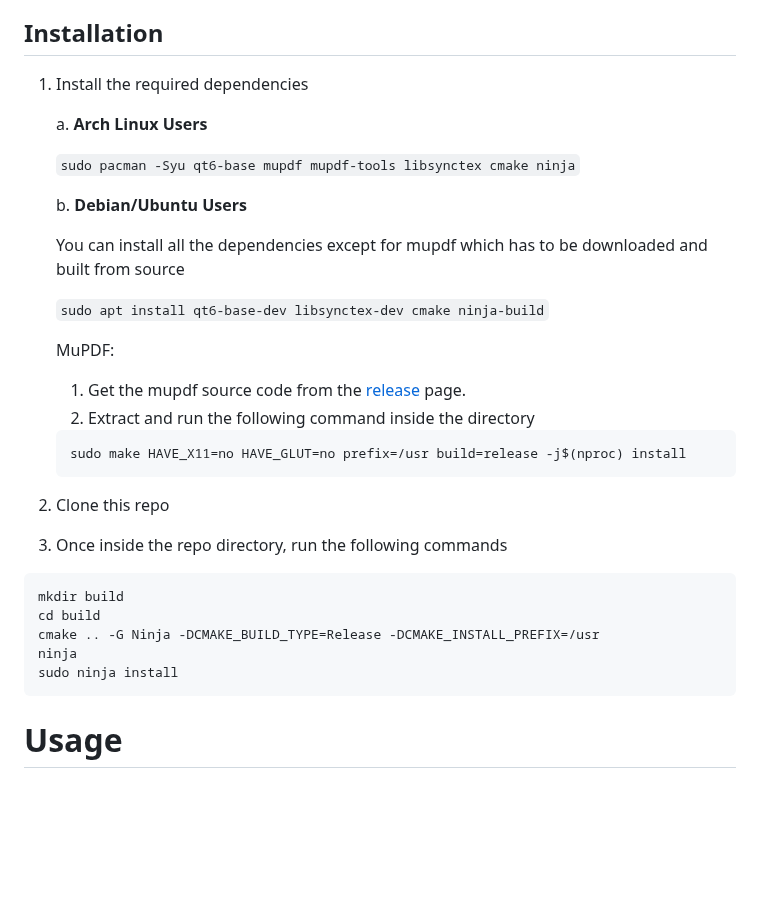
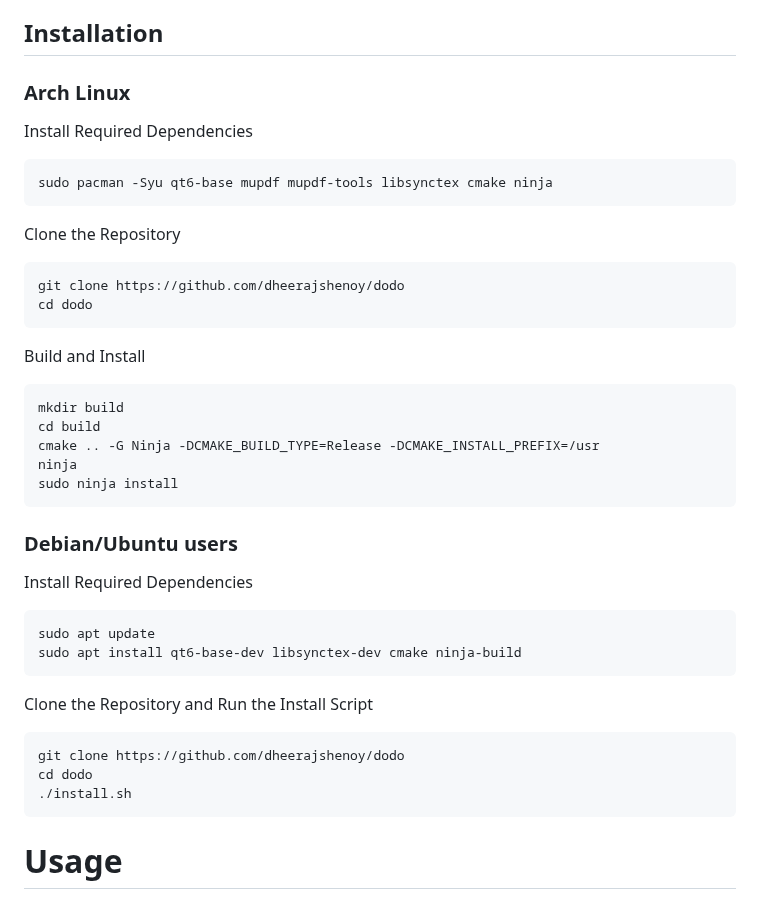
Before and after one commit to dheerajshenoy/dodo, a Markdown page: README.md, the part around the change. Rendered like a GitHub page; blank space fills up the shorter version.

Commit message:
Make the installation section more clear

````diff
--- a/README.md
+++ b/README.md
@@ -57,29 +57,22 @@ resource usage.
 
 ## Installation
 
-1. Install the required dependencies
+### Arch Linux
 
-    a. **Arch Linux Users**
+Install Required Dependencies
 
-    ``sudo pacman -Syu qt6-base mupdf mupdf-tools libsynctex cmake ninja``
+```bash
+sudo pacman -Syu qt6-base mupdf mupdf-tools libsynctex cmake ninja
+```
 
-    b. **Debian/Ubuntu Users**
+Clone the Repository
 
-    You can install all the dependencies except for mupdf which has to be downloaded and built from source
+```bash
+git clone https://github.com/dheerajshenoy/dodo
+cd dodo
+```
 
-    ``sudo apt install qt6-base-dev libsynctex-dev cmake ninja-build``
-
-    MuPDF:
-
-    1. Get the mupdf source code from the [release](https://mupdf.com/releases) page.
-    2. Extract and run the following command inside the directory
-
-    ```bash
-    sudo make HAVE_X11=no HAVE_GLUT=no prefix=/usr build=release -j$(nproc) install
-    ```
-
-3. Clone this repo
-4. Once inside the repo directory, run the following commands
+Build and Install
 
 ```bash
 mkdir build
@@ -87,6 +80,23 @@ cd build
 cmake .. -G Ninja -DCMAKE_BUILD_TYPE=Release -DCMAKE_INSTALL_PREFIX=/usr
 ninja
 sudo ninja install
+```
+
+### Debian/Ubuntu users
+
+Install Required Dependencies
+
+```bash
+sudo apt update
+sudo apt install qt6-base-dev libsynctex-dev cmake ninja-build
+```
+
+Clone the Repository and Run the Install Script
+
+```bash
+git clone https://github.com/dheerajshenoy/dodo
+cd dodo
+./install.sh
 ```
 
 # Usage
````
